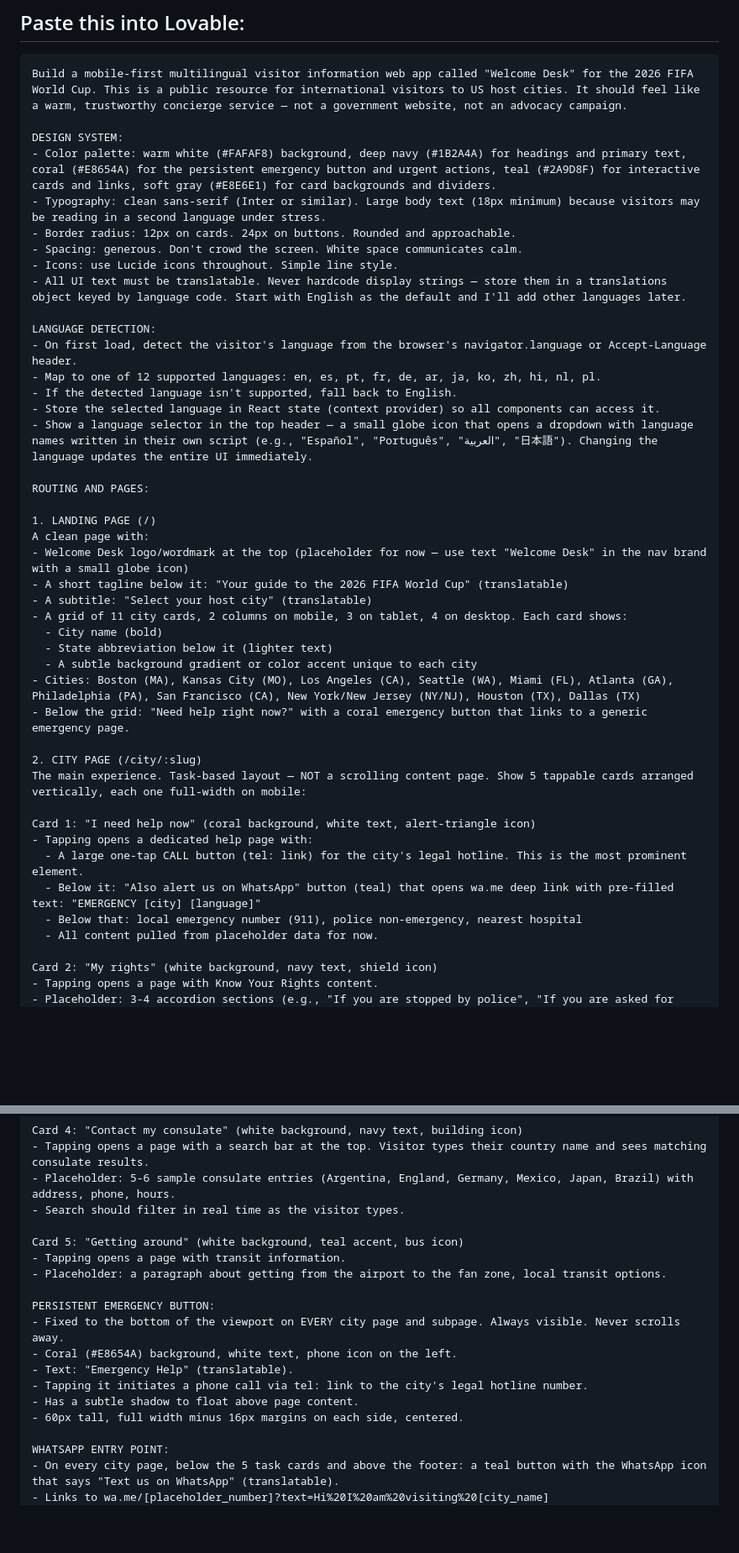
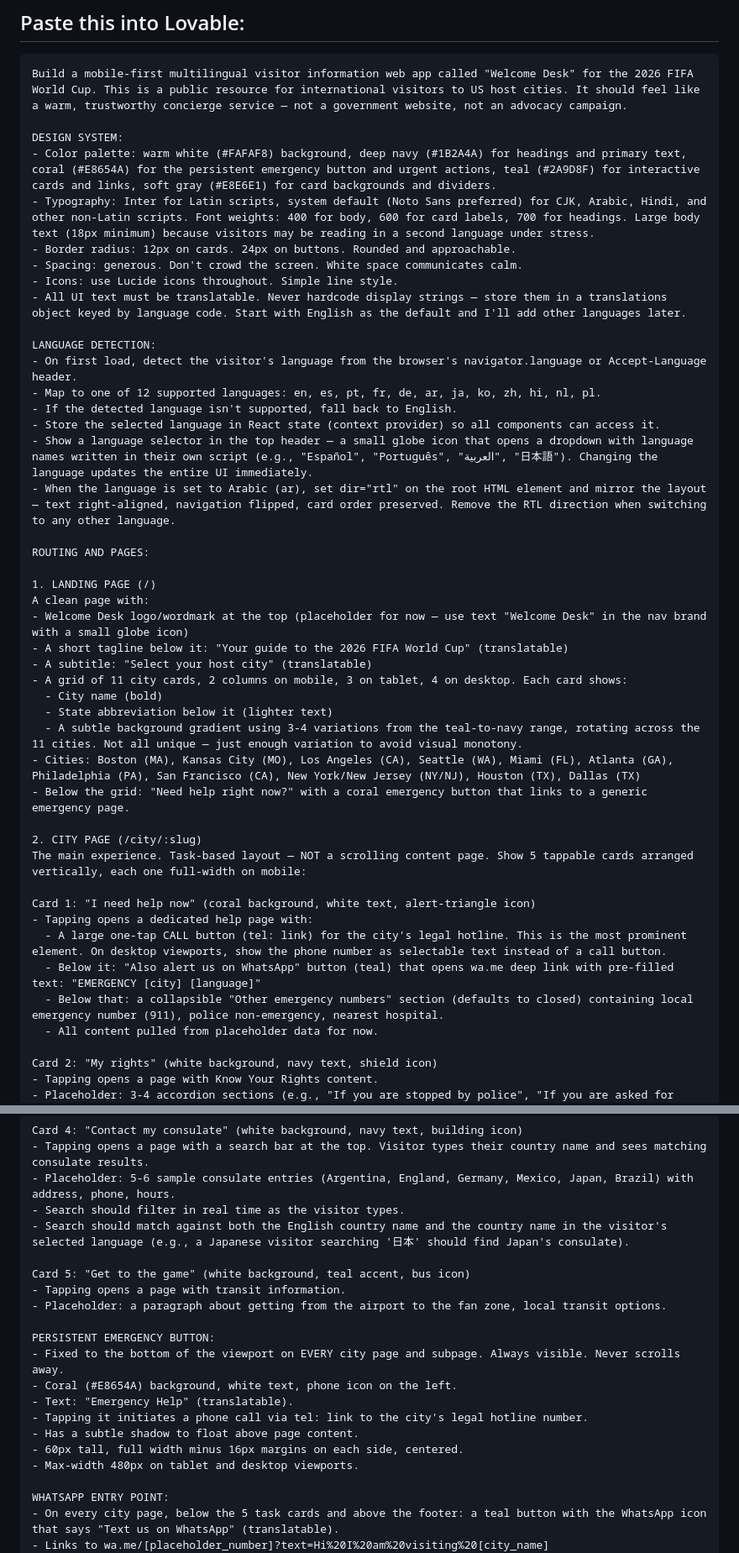
Before and after one commit to joaquin-SC/The-Welcome-Desk, a Markdown page: lovable-first-prompt.md, 2 parts joined by grey strips. Shown at 84% size. Rendered like a GitHub page; blank space fills up the shorter version.

Commit message:
Update first prompt: RTL Arabic, bilingual consulate search, back nav, service worker strategy, emergency button max-width, help page hierarchy, acceptance tests
Co-Authored-By: Claude Opus 4.6 (1M context) <noreply@anthropic.com>

```diff
--- a/lovable-first-prompt.md
+++ b/lovable-first-prompt.md
@@ -13,7 +13,7 @@ Build a mobile-first multilingual visitor information web app called "Welcome De
 
 DESIGN SYSTEM:
 - Color palette: warm white (#FAFAF8) background, deep navy (#1B2A4A) for headings and primary text, coral (#E8654A) for the persistent emergency button and urgent actions, teal (#2A9D8F) for interactive cards and links, soft gray (#E8E6E1) for card backgrounds and dividers.
-- Typography: clean sans-serif (Inter or similar). Large body text (18px minimum) because visitors may be reading in a second language under stress.
+- Typography: Inter for Latin scripts, system default (Noto Sans preferred) for CJK, Arabic, Hindi, and other non-Latin scripts. Font weights: 400 for body, 600 for card labels, 700 for headings. Large body text (18px minimum) because visitors may be reading in a second language under stress.
 - Border radius: 12px on cards. 24px on buttons. Rounded and approachable.
 - Spacing: generous. Don't crowd the screen. White space communicates calm.
 - Icons: use Lucide icons throughout. Simple line style.
@@ -25,6 +25,7 @@ LANGUAGE DETECTION:
 - If the detected language isn't supported, fall back to English.
 - Store the selected language in React state (context provider) so all components can access it.
 - Show a language selector in the top header — a small globe icon that opens a dropdown with language names written in their own script (e.g., "Español", "Português", "العربية", "日本語"). Changing the language updates the entire UI immediately.
+- When the language is set to Arabic (ar), set dir="rtl" on the root HTML element and mirror the layout — text right-aligned, navigation flipped, card order preserved. Remove the RTL direction when switching to any other language.
 
 ROUTING AND PAGES:
 
@@ -36,7 +37,7 @@ A clean page with:
 - A grid of 11 city cards, 2 columns on mobile, 3 on tablet, 4 on desktop. Each card shows:
   - City name (bold)
   - State abbreviation below it (lighter text)
-  - A subtle background gradient or color accent unique to each city
+  - A subtle background gradient using 3-4 variations from the teal-to-navy range, rotating across the 11 cities. Not all unique — just enough variation to avoid visual monotony.
 - Cities: Boston (MA), Kansas City (MO), Los Angeles (CA), Seattle (WA), Miami (FL), Atlanta (GA), Philadelphia (PA), San Francisco (CA), New York/New Jersey (NY/NJ), Houston (TX), Dallas (TX)
 - Below the grid: "Need help right now?" with a coral emergency button that links to a generic emergency page.
 
@@ -45,9 +46,9 @@ The main experience. Task-based layout — NOT a scrolling content page. Show 5
 
 Card 1: "I need help now" (coral background, white text, alert-triangle icon)
 - Tapping opens a dedicated help page with:
-  - A large one-tap CALL button (tel: link) for the city's legal hotline. This is the most prominent element.
+  - A large one-tap CALL button (tel: link) for the city's legal hotline. This is the most prominent element. On desktop viewports, show the phone number as selectable text instead of a call button.
   - Below it: "Also alert us on WhatsApp" button (teal) that opens wa.me deep link with pre-filled text: "EMERGENCY [city] [language]"
-  - Below that: local emergency number (911), police non-emergency, nearest hospital
+  - Below that: a collapsible "Other emergency numbers" section (defaults to closed) containing local emergency number (911), police non-emergency, nearest hospital.
   - All content pulled from placeholder data for now.
 
 Card 2: "My rights" (white background, navy text, shield icon)
@@ -62,8 +63,9 @@ Card 4: "Contact my consulate" (white background, navy text, building icon)
 - Tapping opens a page with a search bar at the top. Visitor types their country name and sees matching consulate results.
 - Placeholder: 5-6 sample consulate entries (Argentina, England, Germany, Mexico, Japan, Brazil) with address, phone, hours.
 - Search should filter in real time as the visitor types.
+- Search should match against both the English country name and the country name in the visitor's selected language (e.g., a Japanese visitor searching '日本' should find Japan's consulate).
 
-Card 5: "Getting around" (white background, teal accent, bus icon)
+Card 5: "Get to the game" (white background, teal accent, bus icon)
 - Tapping opens a page with transit information.
 - Placeholder: a paragraph about getting from the airport to the fan zone, local transit options.
 
@@ -74,6 +76,7 @@ PERSISTENT EMERGENCY BUTTON:
 - Tapping it initiates a phone call via tel: link to the city's legal hotline number.
 - Has a subtle shadow to float above page content.
 - 60px tall, full width minus 16px margins on each side, centered.
+- Max-width 480px on tablet and desktop viewports.
 
 WHATSAPP ENTRY POINT:
 - On every city page, below the 5 task cards and above the footer: a teal button with the WhatsApp icon that says "Text us on WhatsApp" (translatable).
```
Also changed, not shown: other parts of lovable-first-prompt.md (+2 -2 lines).
